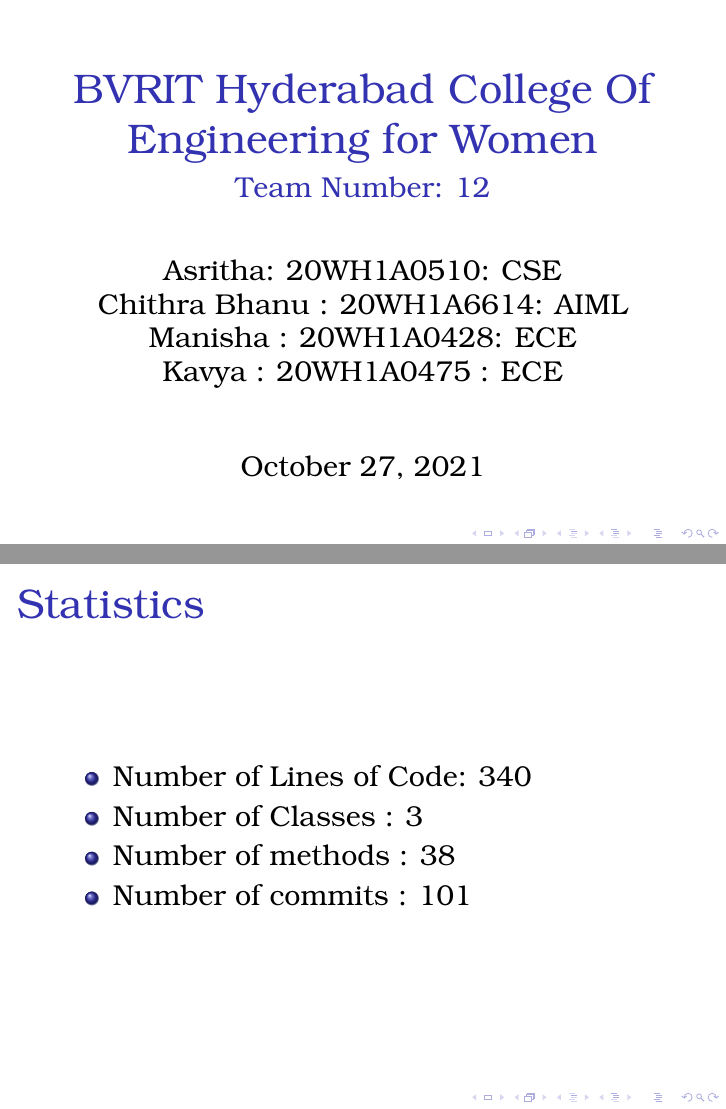
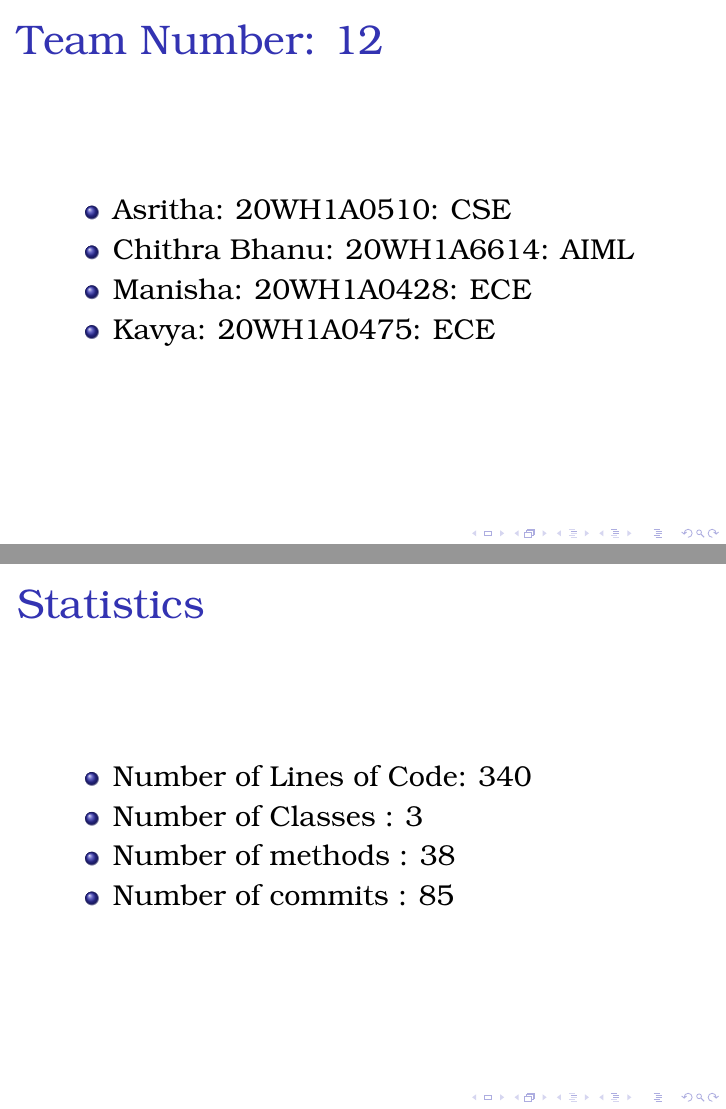
Before and after one commit to chithra-bhanu/Mine-Sweeper, LaTeX slides (Project Presentations/finalpresentation.tex): pages 1 and 8 of 10 before the commit and pages 2 and 9 of 11 after it, joined at a grey line. Compiled offline with pdfLaTeX.

Commit message:
Replace final presentation

```diff
--- a/Project Presentations/finalpresentation.tex
+++ b/Project Presentations/finalpresentation.tex
@@ -1,9 +1,7 @@
 \documentclass[14pt]{beamer}
-\title{BVRIT Hyderabad College Of Engineering for Women}
-\subtitle{MINE SWEEPER}
-\subtitle{Team Number: 12}
+\title{BVRIT HYDERABAD\\ College Of Engineering for Women}
+\author{MINESWEEPER}
 \date{\today}
-\author[Bvrith]{Asritha: 20WH1A0510: CSE \\ Chithra Bhanu : 20WH1A6614: AIML  \\ Manisha : 20WH1A0428: ECE  \\ Kavya : 20WH1A0475 : ECE}
 \usefonttheme{serif}
 \usepackage{bookman}
 \usepackage{hyperref}
@@ -16,6 +14,15 @@
     \begin{frame}
         \titlepage
     \end{frame}
+	\begin{frame}
+		\begin{itemize}
+			\frametitle{Team Number: 12}
+			\item {Asritha: 20WH1A0510: CSE}
+			\item {Chithra Bhanu: 20WH1A6614: AIML}
+			\item {Manisha: 20WH1A0428: ECE}
+			\item {Kavya: 20WH1A0475: ECE}
+		\end{itemize}
+	\end{frame}
     \begin{frame}
 	\frametitle{Introduction}
         \begin{itemize}
@@ -73,7 +80,7 @@
 	     \item Number of Lines of Code: 340
 	     \item Number of Classes : 3
 	     \item Number of methods : 38
-	     \item Number of commits : 101
+	     \item Number of commits : 85
         \end{itemize}
     \end{frame}
   \begin{frame}
```
Also changed, not shown: Project Presentations/finalpresentation.pdf, Project Presentations/presentation.pdf (added), 3 other files.
